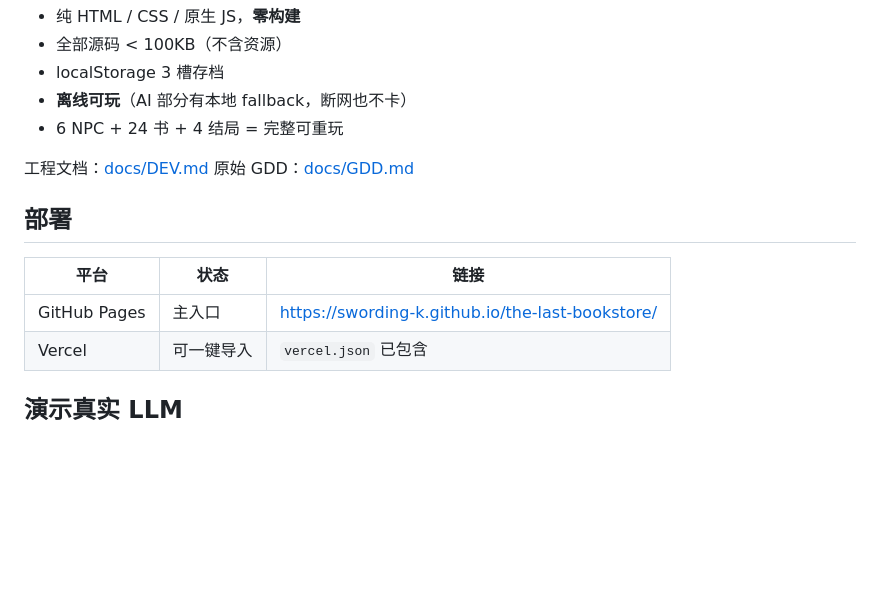
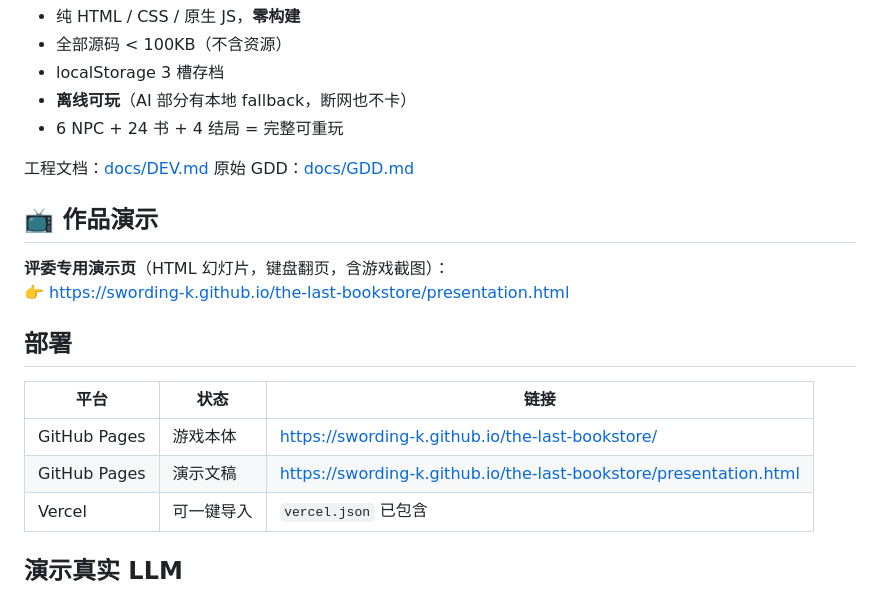
Before and after one commit to swording-k/the-last-bookstore, a Markdown page: README.md, the part around the change. GitHub-like rendering; blank space fills up the shorter version.

Commit message:
docs: 添加演示文稿链接到 README

```diff
--- a/README.md
+++ b/README.md
@@ -73,11 +73,17 @@ python3 -m http.server 8080
 工程文档：[docs/DEV.md](docs/DEV.md)
 原始 GDD：[docs/GDD.md](docs/GDD.md)
 
+## 📺 作品演示
+
+**评委专用演示页**（HTML 幻灯片，键盘翻页，含游戏截图）：
+👉 <https://swording-k.github.io/the-last-bookstore/presentation.html>
+
 ## 部署
 
 | 平台 | 状态 | 链接 |
 | --- | --- | --- |
-| GitHub Pages | 主入口 | <https://swording-k.github.io/the-last-bookstore/> |
+| GitHub Pages | 游戏本体 | <https://swording-k.github.io/the-last-bookstore/> |
+| GitHub Pages | 演示文稿 | <https://swording-k.github.io/the-last-bookstore/presentation.html> |
 | Vercel | 可一键导入 | `vercel.json` 已包含 |
 
 ## 演示真实 LLM
```
